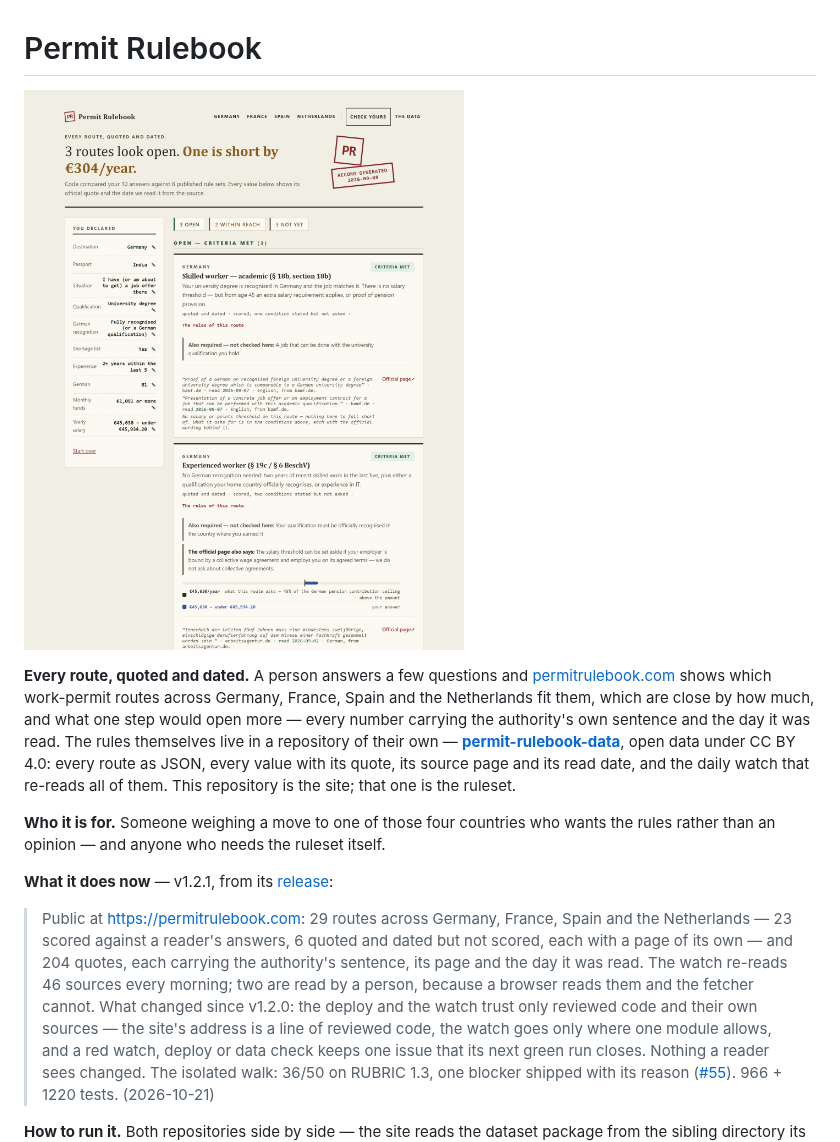
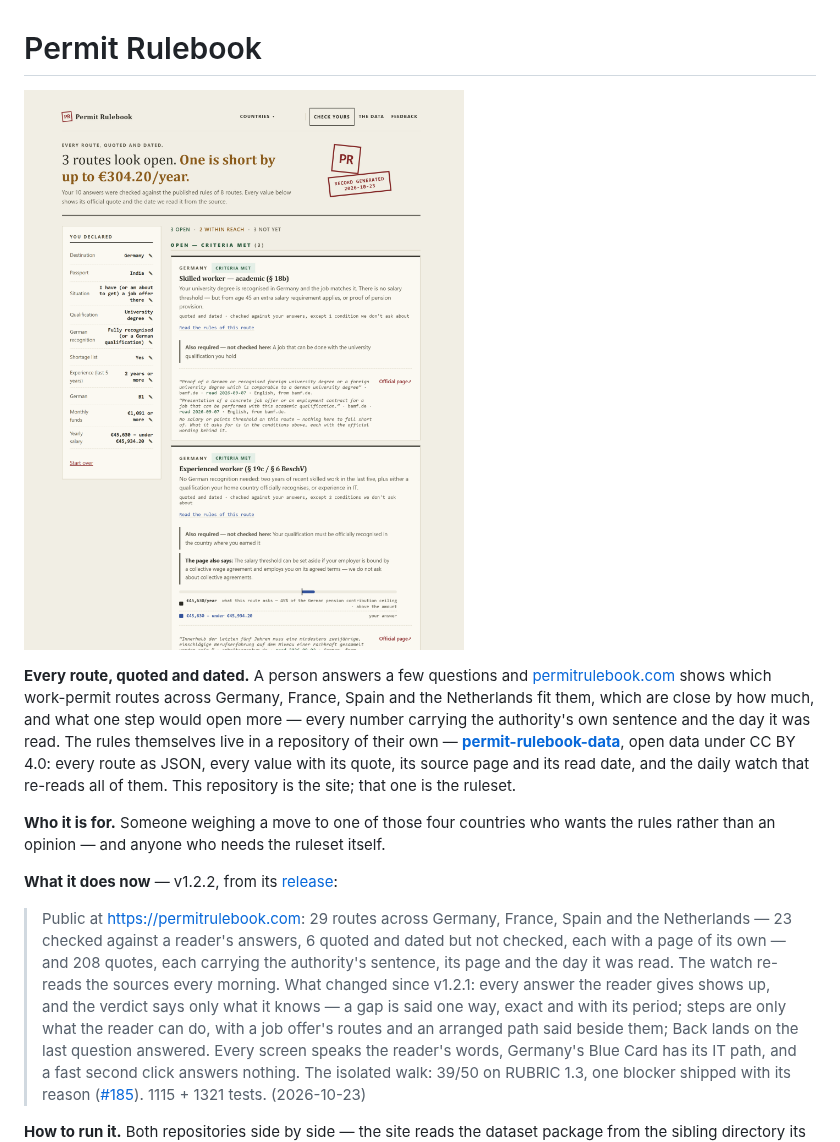
Before and after one commit to OytunOnal/permit-rulebook, a Markdown page: README.md, the part around one of its changes. GitHub-like rendering; pictures changed too: docs/media/results-2026-10-23.png (added).

Commit message:
v1.2.2: the version in the manifest; README says what it does now, with the results screen retaken and tried from fresh clones; The Road

```diff
--- a/README.md
+++ b/README.md
@@ -1,8 +1,8 @@
 # Permit Rulebook
 
-[![The results screen: three German routes open, each rule answered against what
-the reader declared, every value carrying the authority's quote and the day it
-was read](docs/media/results-2026-09-08.png)](https://permitrulebook.com)
+[![The results screen: three German routes open and one short by up to
+€304.20/year, each rule checked against what the reader declared, every value
+carrying the authority's quote and the day it was read](docs/media/results-2026-10-23.png)](https://permitrulebook.com)
 
 **Every route, quoted and dated.** A person answers a few questions and
 [permitrulebook.com](https://permitrulebook.com) shows which work-permit routes
@@ -19,22 +19,23 @@ them. This repository is the site; that one is the ruleset.
 wants the rules rather than an opinion — and anyone who needs the ruleset
 itself.
 
-**What it does now** — v1.2.1, from its
-[release](https://github.com/OytunOnal/permit-rulebook/releases/tag/v1.2.1):
+**What it does now** — v1.2.2, from its
+[release](https://github.com/OytunOnal/permit-rulebook/releases/tag/v1.2.2):
 
 > Public at https://permitrulebook.com: 29 routes across Germany, France,
-> Spain and the Netherlands — 23 scored against a reader's answers, 6 quoted
-> and dated but not scored, each with a page of its own — and 204 quotes, each
-> carrying the authority's sentence, its page and the day it was read. The
-> watch re-reads 46 sources every morning; two are read by a person, because a
-> browser reads them and the fetcher cannot. What changed since v1.2.0: the
-> deploy and the watch trust only reviewed code and their own sources — the
-> site's address is a line of reviewed code, the watch goes only where one
-> module allows, and a red watch, deploy or data check keeps one issue that its
-> next green run closes. Nothing a reader sees changed. The isolated walk:
-> 36/50 on RUBRIC 1.3, one blocker shipped with its reason
-> ([#55](https://github.com/OytunOnal/permit-rulebook/issues/55)).
-> 966 + 1220 tests. (2026-10-21)
+> Spain and the Netherlands — 23 checked against a reader's answers, 6 quoted
+> and dated but not checked, each with a page of its own — and 208 quotes,
+> each carrying the authority's sentence, its page and the day it was read.
+> The watch re-reads the sources every morning. What changed since v1.2.1:
+> every answer the reader gives shows up, and the verdict says only what it
+> knows — a gap is said one way, exact and with its period; steps are only
+> what the reader can do, with a job offer's routes and an arranged path said
+> beside them; Back lands on the last question answered. Every screen speaks
+> the reader's words, Germany's Blue Card has its IT path, and a fast second
+> click answers nothing. The isolated walk: 39/50 on RUBRIC 1.3, one blocker
+> shipped with its reason
+> ([#185](https://github.com/OytunOnal/permit-rulebook/issues/185)).
+> 1115 + 1321 tests. (2026-10-23)
 
 **How to run it.** Both repositories side by side — the site reads the dataset
 package from the sibling directory its manifest names. Tried from a fresh clone
```
Also changed, not shown: other parts of README.md (+1 -1 lines), 3 other files.
